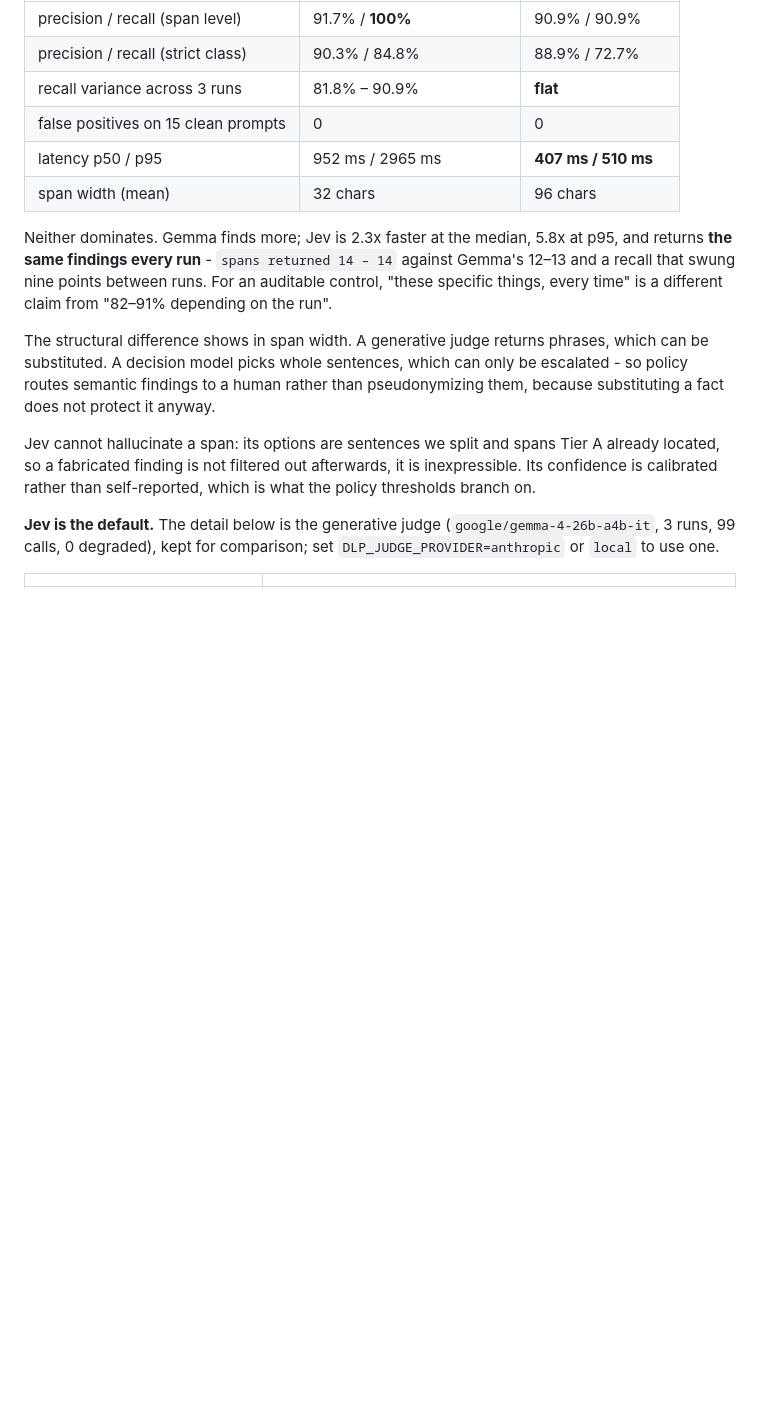
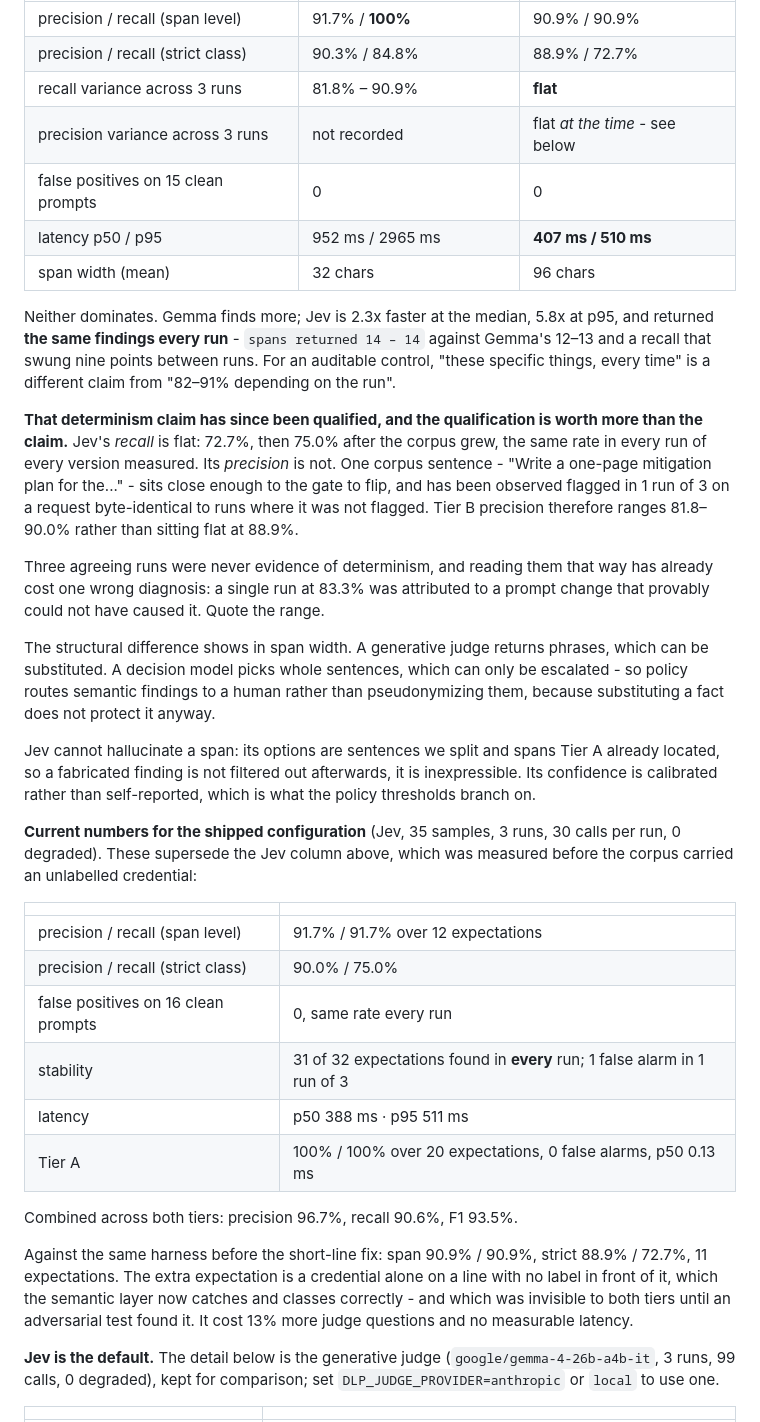
Before and after one commit to OsamaQh4/hajiz-dlp-gateway, a Markdown page: README.md, the part around the change. Drawn GitHub-style; blank space fills up the shorter version.

Commit message:
Record the numbers, and that the judge is not quite deterministic
Three runs of the shipped configuration against three runs of the code
before the short-line fix, same harness, same judge, minutes apart:

                     before        after
  span level      90.9 / 90.9   91.7 / 91.7
  strict class    88.9 / 72.7   90.0 / 75.0
  expectations         11            12
  clean-prompt FP     0.0%          0.0%
  p50                422 ms        388 ms

Better on every aggregate, and the twelfth expectation is the one this
whole thread was about: a credential alone on a line with no label in
front of it, caught by the semantic layer and classed correctly.

The README also claimed Jev "returns the same findings every run". That
was three runs agreeing, which is not the same claim. Recall is genuinely
flat - 72.7%, then 75.0% once the corpus grew, the same rate in every run
of every version measured. Precision is not: one sentence sits close
enough to the gate to flip, and has been seen flagged in one run of three
on a request byte-identical to runs where it was not. So Tier B precision
is 81.8-90.0%, not a flat 88.9%, and the range is what gets quoted.

That mattered more than the numbers it changed. Reading three agreeing
runs as determinism already cost one wrong diagnosis in this repo: a
single run at 83.3% was blamed on a prompt change that provably could not
have caused it, and the correction is in the previous commit.

```diff
--- a/README.md
+++ b/README.md
@@ -261,15 +261,28 @@ under identical conditions: a generative judge that writes spans, and a
 | precision / recall (span level) | 91.7% / **100%** | 90.9% / 90.9% |
 | precision / recall (strict class) | 90.3% / 84.8% | 88.9% / 72.7% |
 | recall variance across 3 runs | 81.8% – 90.9% | **flat** |
+| precision variance across 3 runs | not recorded | flat *at the time* - see below |
 | false positives on 15 clean prompts | 0 | 0 |
 | latency p50 / p95 | 952 ms / 2965 ms | **407 ms / 510 ms** |
 | span width (mean) | 32 chars | 96 chars |
 
 Neither dominates. Gemma finds more; Jev is 2.3x faster at the median, 5.8x at
-p95, and returns **the same findings every run** - `spans returned 14 – 14`
+p95, and returned **the same findings every run** - `spans returned 14 – 14`
 against Gemma's 12–13 and a recall that swung nine points between runs. For an
 auditable control, "these specific things, every time" is a different claim from
 "82–91% depending on the run".
+
+**That determinism claim has since been qualified, and the qualification is
+worth more than the claim.** Jev's *recall* is flat: 72.7%, then 75.0% after the
+corpus grew, the same rate in every run of every version measured. Its
+*precision* is not. One corpus sentence - "Write a one-page mitigation plan for
+the..." - sits close enough to the gate to flip, and has been observed flagged
+in 1 run of 3 on a request byte-identical to runs where it was not flagged.
+Tier B precision therefore ranges 81.8–90.0% rather than sitting flat at 88.9%.
+
+Three agreeing runs were never evidence of determinism, and reading them that
+way has already cost one wrong diagnosis: a single run at 83.3% was attributed
+to a prompt change that provably could not have caused it. Quote the range.
 
 The structural difference shows in span width. A generative judge returns
 phrases, which can be substituted. A decision model picks whole sentences,
@@ -281,6 +294,27 @@ Jev cannot hallucinate a span: its options are sentences we split and spans
 Tier A already located, so a fabricated finding is not filtered out afterwards,
 it is inexpressible. Its confidence is calibrated rather than self-reported,
 which is what the policy thresholds branch on.
+
+**Current numbers for the shipped configuration** (Jev, 35 samples, 3 runs,
+30 calls per run, 0 degraded). These supersede the Jev column above, which was
+measured before the corpus carried an unlabelled credential:
+
+| | |
+|---|---|
+| precision / recall (span level) | 91.7% / 91.7% over 12 expectations |
+| precision / recall (strict class) | 90.0% / 75.0% |
+| false positives on 16 clean prompts | 0, same rate every run |
+| stability | 31 of 32 expectations found in **every** run; 1 false alarm in 1 run of 3 |
+| latency | p50 388 ms · p95 511 ms |
+| Tier A | 100% / 100% over 20 expectations, 0 false alarms, p50 0.13 ms |
+
+Combined across both tiers: precision 96.7%, recall 90.6%, F1 93.5%.
+
+Against the same harness before the short-line fix: span 90.9% / 90.9%, strict
+88.9% / 72.7%, 11 expectations. The extra expectation is a credential alone on
+a line with no label in front of it, which the semantic layer now catches and
+classes correctly - and which was invisible to both tiers until an adversarial
+test found it. It cost 13% more judge questions and no measurable latency.
 
 **Jev is the default.** The detail below is the generative judge (`google/gemma-4-26b-a4b-it`, 3 runs, 99 calls, 0 degraded), kept for comparison; set `DLP_JUDGE_PROVIDER=anthropic` or `local` to use one.
 
```
